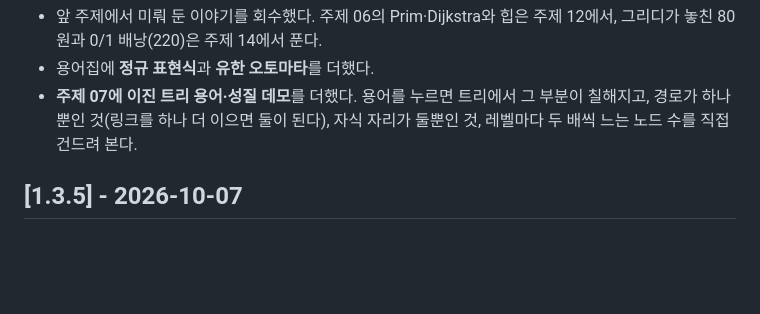
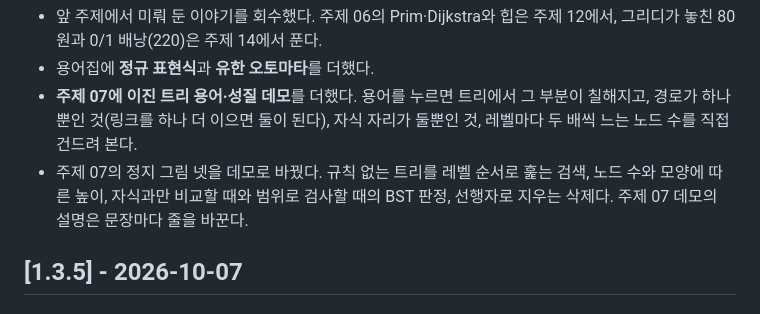
Before and after one commit to lec-algorithm/lecture, a Markdown page: CHANGELOG.md, the part around the change. Rendered like a GitHub page; blank space fills up the shorter version.

Commit message:
Note the new topic 07 demos in the changelog
Co-Authored-By: Claude Opus 5.5 <noreply@anthropic.com>

```diff
--- a/CHANGELOG.md
+++ b/CHANGELOG.md
@@ -28,6 +28,9 @@
 - **주제 07에 이진 트리 용어·성질 데모**를 더했다. 용어를 누르면 트리에서
   그 부분이 칠해지고, 경로가 하나뿐인 것(링크를 하나 더 이으면 둘이 된다),
   자식 자리가 둘뿐인 것, 레벨마다 두 배씩 느는 노드 수를 직접 건드려 본다.
+- 주제 07의 정지 그림 넷을 데모로 바꿨다. 규칙 없는 트리를 레벨 순서로 훑는
+  검색, 노드 수와 모양에 따른 높이, 자식과만 비교할 때와 범위로 검사할 때의
+  BST 판정, 선행자로 지우는 삭제다. 주제 07 데모의 설명은 문장마다 줄을 바꾼다.
 
 ## [1.3.5] - 2026-10-07
 
```
